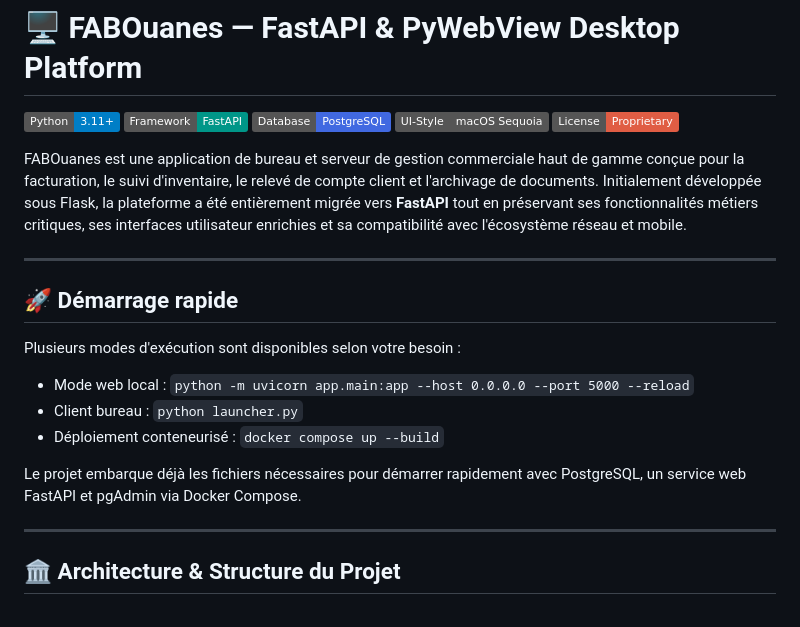
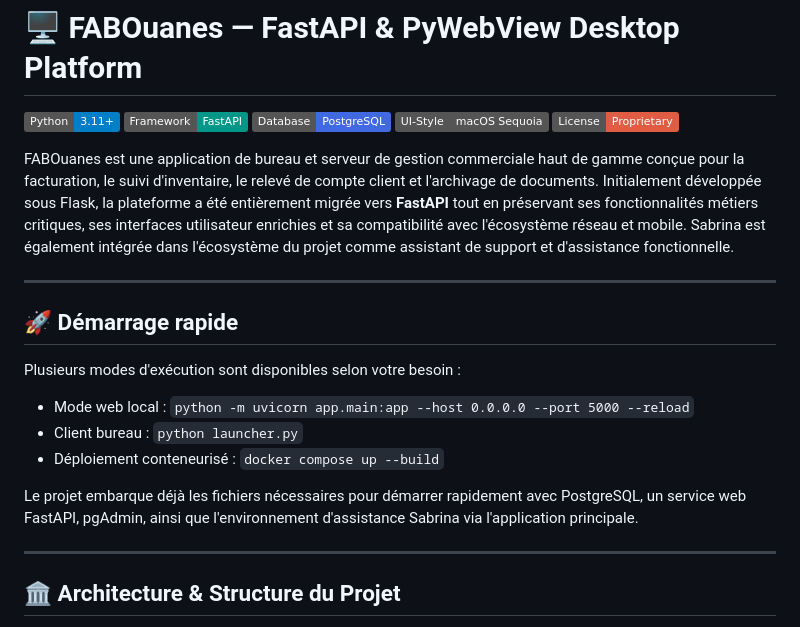
Before and after one commit to ouanesfab-alt/FABouanes, a Markdown page: README.md, the part around the change. Drawn GitHub-style; badges without logos.

Commit message:
docs: mention Sabrina in README

```diff
--- a/README.md
+++ b/README.md
@@ -6,7 +6,7 @@
 [![UI Style](https://img.shields.io/badge/UI--Style-macOS%20Sequoia-grey?logo=apple&logoColor=white)](https://github.com/ouanesfab-alt/FABouanes)
 [![License](https://img.shields.io/badge/License-Proprietary-red)](#)
 
-FABOuanes est une application de bureau et serveur de gestion commerciale haut de gamme conçue pour la facturation, le suivi d'inventaire, le relevé de compte client et l'archivage de documents. Initialement développée sous Flask, la plateforme a été entièrement migrée vers **FastAPI** tout en préservant ses fonctionnalités métiers critiques, ses interfaces utilisateur enrichies et sa compatibilité avec l'écosystème réseau et mobile.
+FABOuanes est une application de bureau et serveur de gestion commerciale haut de gamme conçue pour la facturation, le suivi d'inventaire, le relevé de compte client et l'archivage de documents. Initialement développée sous Flask, la plateforme a été entièrement migrée vers **FastAPI** tout en préservant ses fonctionnalités métiers critiques, ses interfaces utilisateur enrichies et sa compatibilité avec l'écosystème réseau et mobile. Sabrina est également intégrée dans l'écosystème du projet comme assistant de support et d'assistance fonctionnelle.
 
 ---
 
@@ -18,7 +18,7 @@ Plusieurs modes d'exécution sont disponibles selon votre besoin :
 - Client bureau : `python launcher.py`
 - Déploiement conteneurisé : `docker compose up --build`
 
-Le projet embarque déjà les fichiers nécessaires pour démarrer rapidement avec PostgreSQL, un service web FastAPI et pgAdmin via Docker Compose.
+Le projet embarque déjà les fichiers nécessaires pour démarrer rapidement avec PostgreSQL, un service web FastAPI, pgAdmin, ainsi que l'environnement d'assistance Sabrina via l'application principale.
 
 ---
 
```
